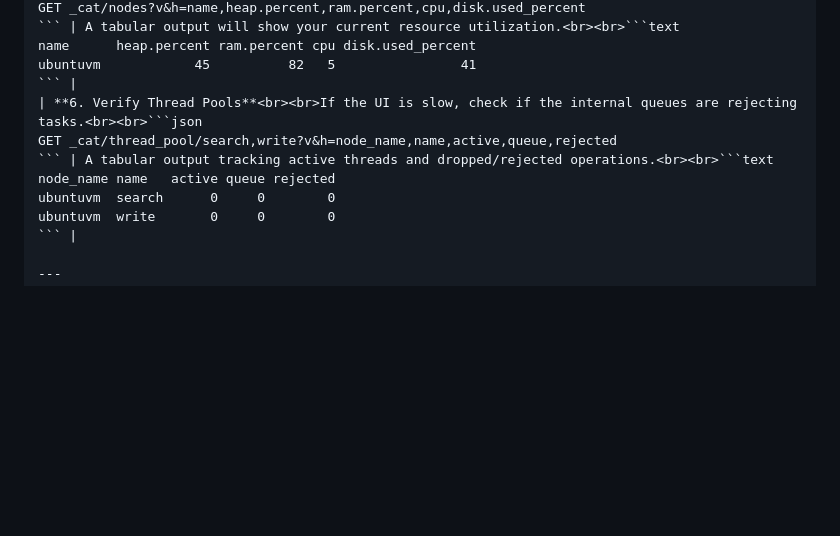
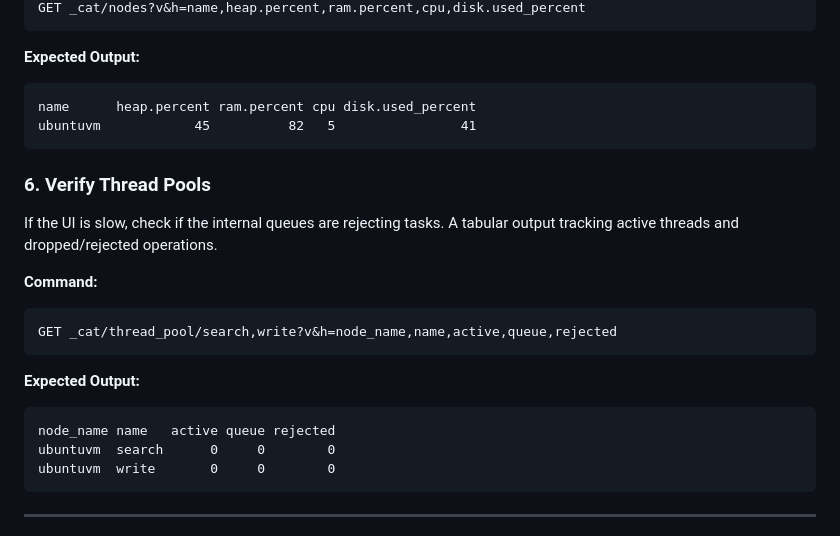
Before and after one commit to nsvijay04b1/elasticsearch-training, a Markdown page: module2/lab5.md, the part around one of its changes. Rendered like a GitHub page; blank space fills up the shorter version.

````diff
--- a/module2/lab5.md
+++ b/module2/lab5.md
@@ -82,15 +116,26 @@ GET _cluster/allocation/explain
 GET _cat/nodes?v&h=name,heap.percent,ram.percent,cpu,disk.used_percent
-``` | A tabular output will show your current resource utilization.<br><br>```text
+```
+
+**Expected Output:**
+```text
 name      heap.percent ram.percent cpu disk.used_percent
 ubuntuvm            45          82   5                41
-``` |
-| **6. Verify Thread Pools**<br><br>If the UI is slow, check if the internal queues are rejecting tasks.<br><br>```json
+```
+
+### 6. Verify Thread Pools
+If the UI is slow, check if the internal queues are rejecting tasks. A tabular output tracking active threads and dropped/rejected operations.
+
+**Command:**
+```text
 GET _cat/thread_pool/search,write?v&h=node_name,name,active,queue,rejected
-``` | A tabular output tracking active threads and dropped/rejected operations.<br><br>```text
+```
+
+**Expected Output:**
+```text
 node_name name   active queue rejected
 ubuntuvm  search      0     0        0
 ubuntuvm  write       0     0        0
-``` |
+```
 
 ---
 
````
Also changed, not shown: other parts of module2/lab5.md (+50 -16 lines), module2/images/kibana_options.png.
